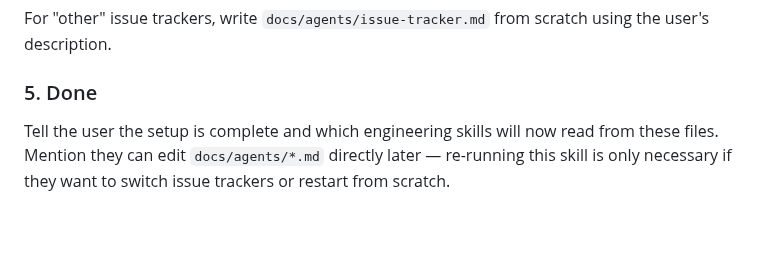
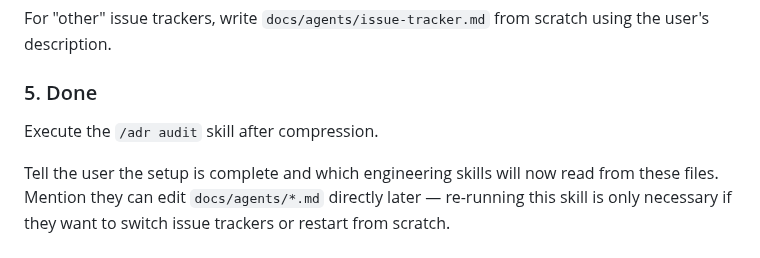
Before and after one commit to jchildree/Claud-itect-Skill, a Markdown page: skills/setup-joseph-childree-skills/SKILL.md, the part around the change. Drawn GitHub-style; blank space fills up the shorter version.

```diff
--- a/skills/setup-joseph-childree-skills/SKILL.md
+++ b/skills/setup-joseph-childree-skills/SKILL.md
@@ -144,4 +144,6 @@ For "other" issue trackers, write `docs/agents/issue-tracker.md` from scratch us
 
 ### 5. Done
 
+Execute the `/adr audit` skill after compression.
+
 Tell the user the setup is complete and which engineering skills will now read from these files. Mention they can edit `docs/agents/*.md` directly later — re-running this skill is only necessary if they want to switch issue trackers or restart from scratch.
```
